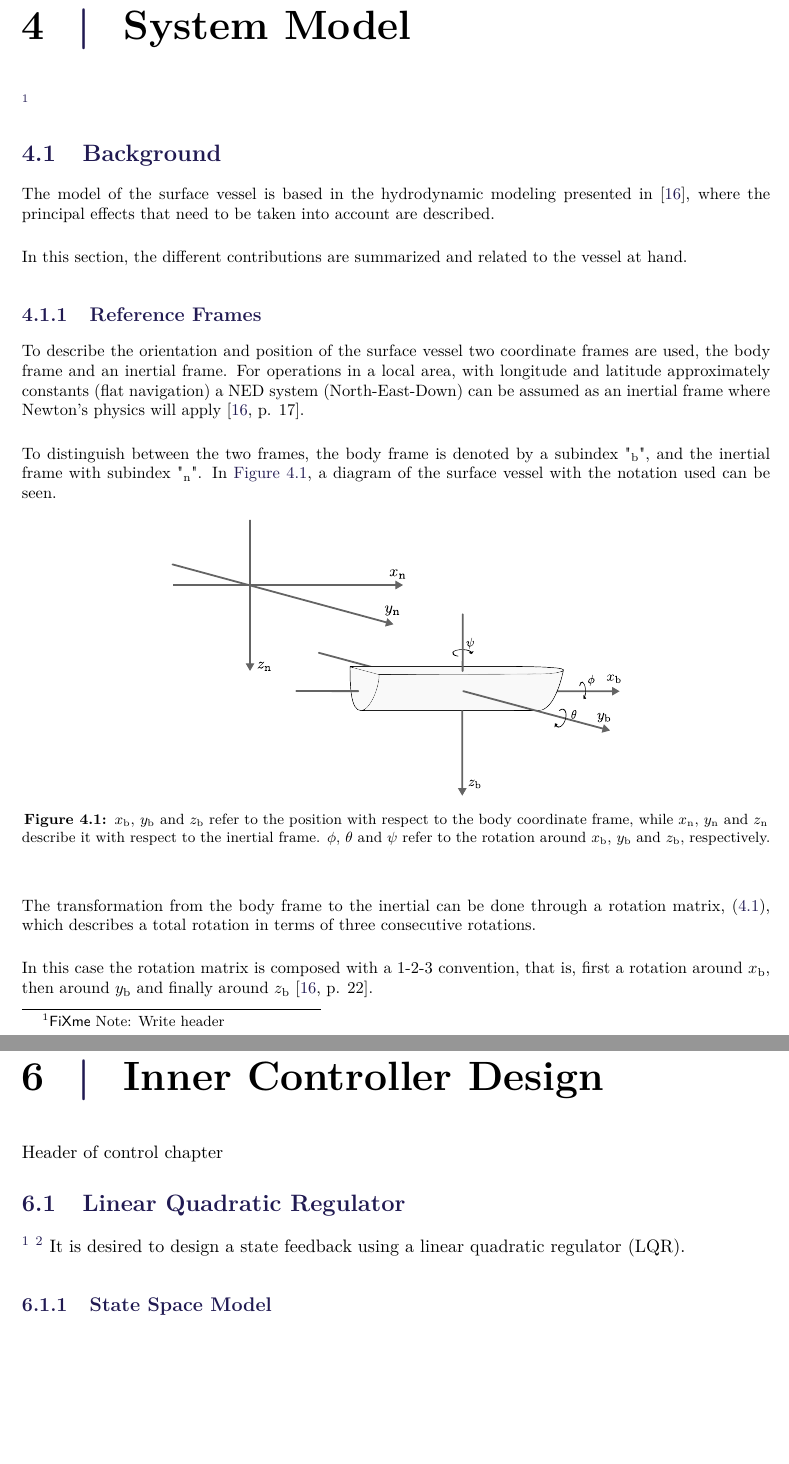
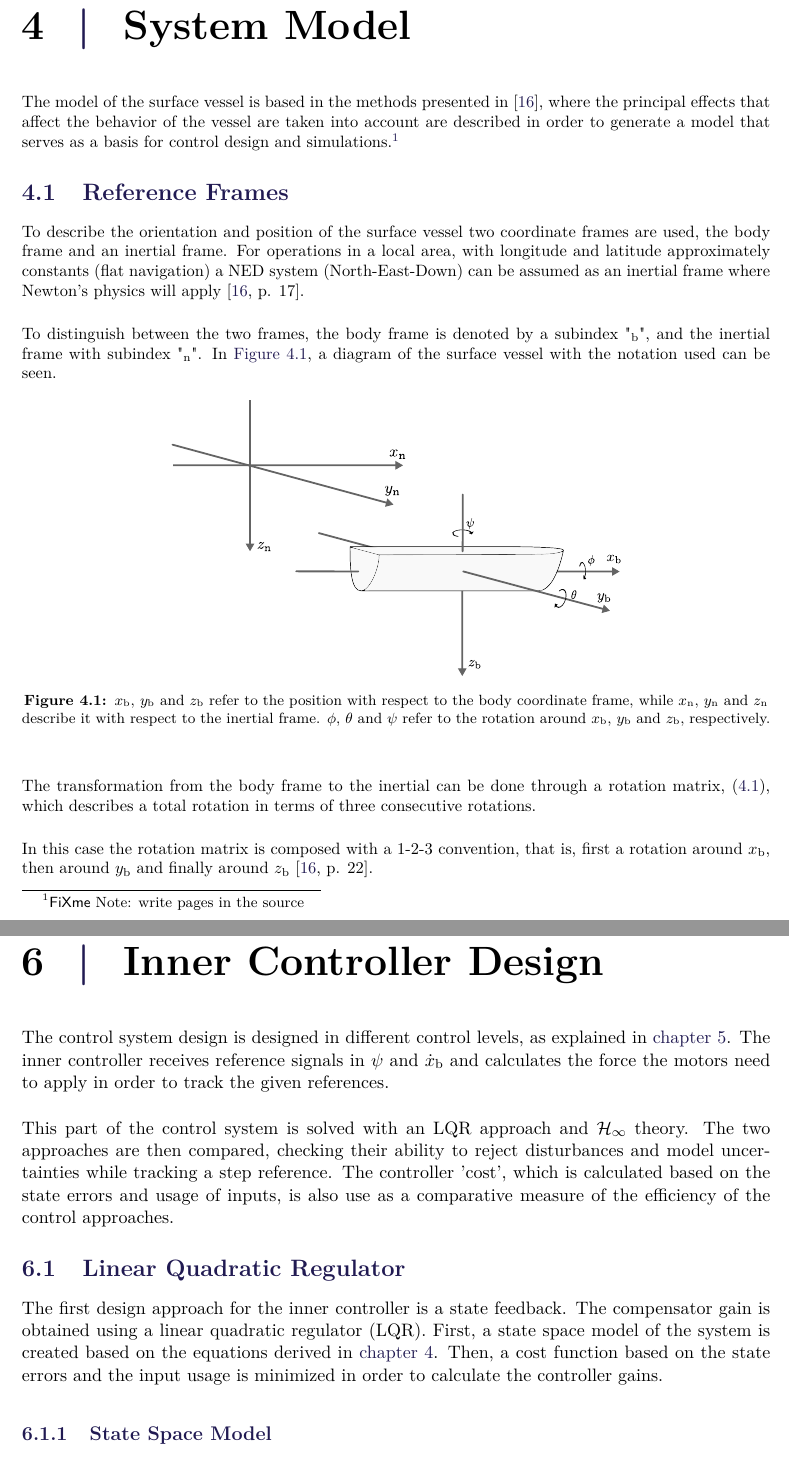
Before and after one commit to nielsSkov/p8-vessel-report, a LaTeX thesis (main.tex, which reads chapters/chapter3/aChapters3.tex, chapters/chapter3/background.tex, chapters/chapter4/LQR.tex): two parts of pages 23 and 35 of 90 before the commit and two parts of pages 23 and 35 of 88 after it, joined at a grey line, cut so that both start at the same text, the shorter picture padded with empty space. Compiled offline with pdfLaTeX.

Commit message:
Header of inner control and some simulations

```diff
--- a/chapters/chapter3/aChapters3.tex
+++ b/chapters/chapter3/aChapters3.tex
@@ -1,2 +1,2 @@
-\chapter{System Model}
-\fxnote{Write header}
+\chapter{System Model} \label{chap:model}
+The model of the surface vessel is based in the methods presented in \cite{TFossen}, where the principal effects that affect the behavior of the vessel are taken into account are described in order to generate a model that serves as a basis for control design and simulations.\fxnote{write pages in the source}
--- a/chapters/chapter3/background.tex
+++ b/chapters/chapter3/background.tex
@@ -1,9 +1,4 @@
-\section{Background}
-The model of the surface vessel is based in the hydrodynamic modeling presented in \cite{TFossen}, where the principal effects that need to be taken into account are described.
-
-In this section, the different contributions are summarized and related to the vessel at hand.
-
-\subsection{Reference Frames}
+\section{Reference Frames}
 To describe the orientation and position of the surface vessel two coordinate frames are used, the body frame and an inertial frame. For operations in a local area, with longitude and latitude approximately constants (flat navigation) a NED system (North-East-Down) can be assumed as an inertial frame where Newton's physics will apply \cite[p. 17]{TFossen}.
 
 To distinguish between the two frames, the body frame is denoted by a subindex "$_\mathrm{b}$", and the inertial frame with subindex "$_\mathrm{n}$". In \autoref{fig:refFrame}, a diagram of the surface vessel with the notation used can be seen.
--- a/chapters/chapter4/LQR.tex
+++ b/chapters/chapter4/LQR.tex
@@ -1,8 +1,5 @@
 \section{Linear Quadratic Regulator} \label{sec:lqr}
-\fxnote{Make Matrix Appendix with numbers}
-\fxnote{Refference to matrix appendix where appropriate in this section.}
-%
-It is desired to design a state feedback using a linear quadratic regulator (LQR).
+The first design approach for the inner controller is a state feedback. The compensator gain is obtained using a linear quadratic regulator (LQR). First, a state space model of the system is created based on the equations derived in \autoref{chap:model}. Then, a cost function based on the state errors and the input usage is minimized in order to calculate the controller gains.
 
 \subsection{State Space Model}
 The linearized model derived in \autoref{sec:linearizationModel}, consisting of \autoref{eq:x_pos_model_lin} to \ref{eq:psi_model_lin}, needs to be represented in state space form in order to design a state space controller. In order to do that, the 3 degree of freedom model used for the control of the vessel is represented as
--- a/chapters/chapter4/aChapters4.tex
+++ b/chapters/chapter4/aChapters4.tex
@@ -1,3 +1,5 @@
-\chapter{Inner Controller Design}
+\chapter{Inner Controller Design}\label{chap:innercontrol}
 
-Header of control chapter
+The control system design is designed in different control levels, as explained in \autoref{chap:designaproach}. The inner controller receives reference signals in $\psi$ and $\dot{x}_\mathrm{b}$ and calculates the force the motors need to apply in order to track the given references.
+
+This part of the control system is solved with an LQR approach and $\mathcal{H}_\infty$ theory. The two approaches are then compared, checking their ability to reject disturbances and model uncertainties while tracking a step reference. The controller 'cost', which is calculated based on the state errors and usage of inputs, is also use as a comparative measure of the efficiency of the control approaches.
```
Also changed, not shown: chapters/chapter4/Hinfinity.tex (+4 -2 lines), chapters/designApproach.tex (+1 -1 lines), main.tex (+2 -2 lines), chapters/chapter3/background.tex (4 more changed lines), chapters/chapter4/LQR.tex (2 more changed lines).
